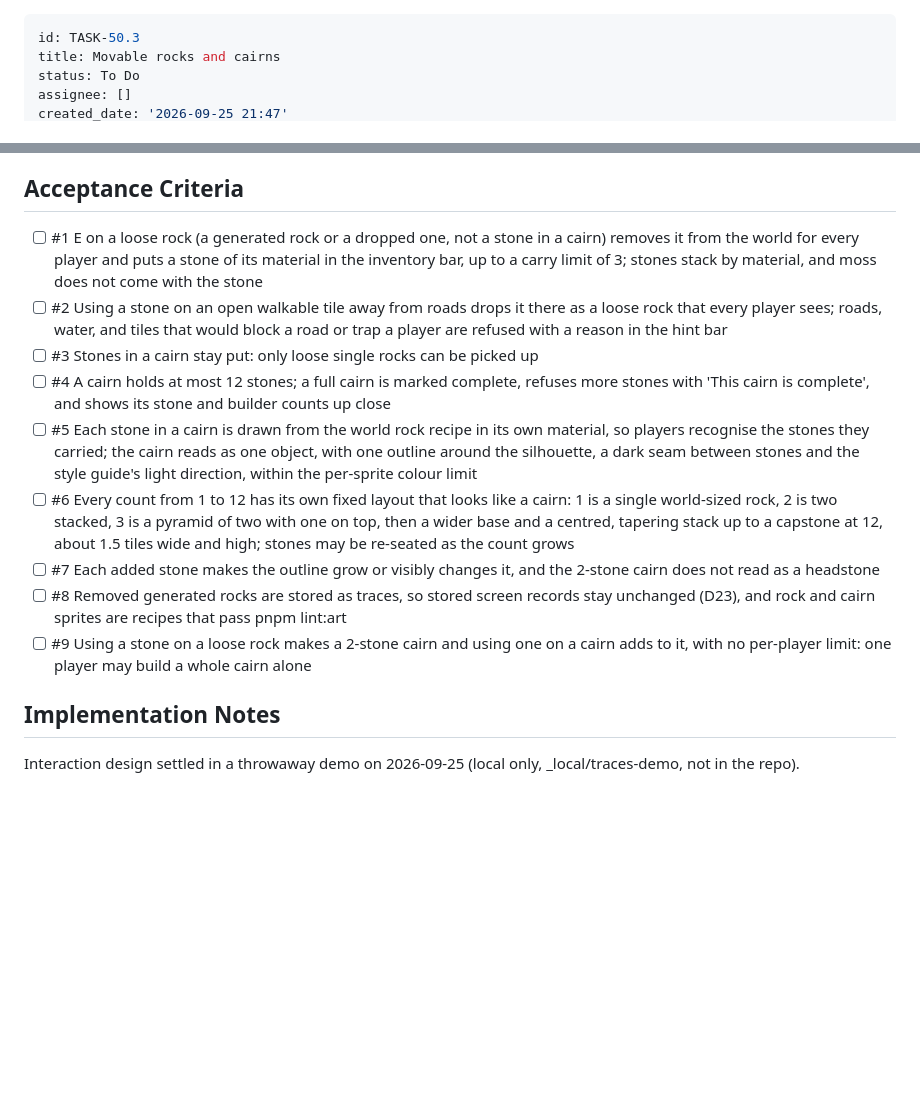
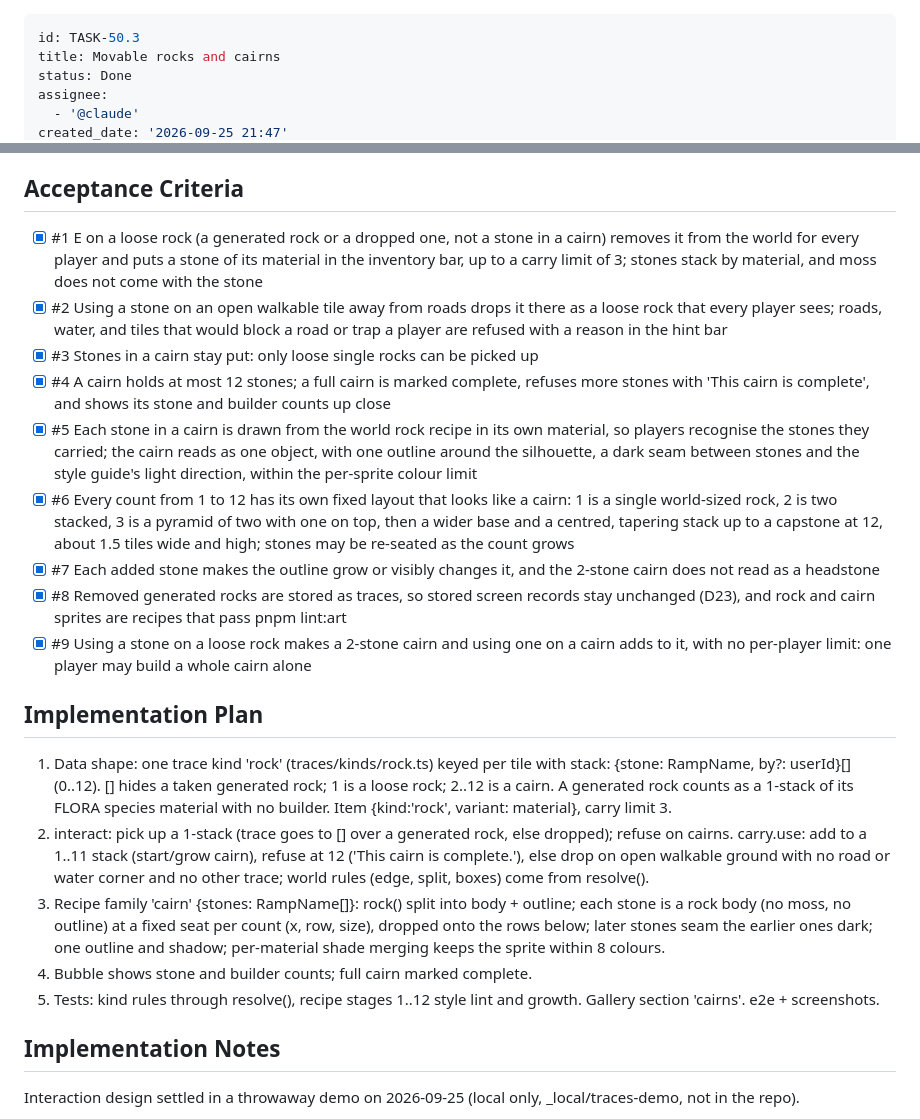
Before and after one commit to geekitycom/explore, a Markdown page: backlog/tasks/task-50.3 - Cairns-that-grow-as-players-add-stones.md, 2 parts joined by grey strips. GitHub-like rendering; blank space fills up the shorter version.

Commit message:
docs(backlog): finish TASK-50.3
Co-Authored-By: Claude Opus 5.5 <noreply@anthropic.com>

```diff
--- a/backlog/tasks/task-50.3 - Cairns-that-grow-as-players-add-stones.md
+++ b/backlog/tasks/task-50.3 - Cairns-that-grow-as-players-add-stones.md
@@ -1,6 +1,7 @@
 ---
 id: TASK-50.3
 title: Movable rocks and cairns
-status: To Do
-assignee: []
+status: Done
+assignee:
+  - '@claude'
 created_date: '2026-09-25 21:47'
@@ -22,16 +23,26 @@ Rocks become things players move around the shared world. Picking up a loose roc
 
 ## Acceptance Criteria
 <!-- AC:BEGIN -->
-- [ ] #1 E on a loose rock (a generated rock or a dropped one, not a stone in a cairn) removes it from the world for every player and puts a stone of its material in the inventory bar, up to a carry limit of 3; stones stack by material, and moss does not come with the stone
-- [ ] #2 Using a stone on an open walkable tile away from roads drops it there as a loose rock that every player sees; roads, water, and tiles that would block a road or trap a player are refused with a reason in the hint bar
-- [ ] #3 Stones in a cairn stay put: only loose single rocks can be picked up
-- [ ] #4 A cairn holds at most 12 stones; a full cairn is marked complete, refuses more stones with 'This cairn is complete', and shows its stone and builder counts up close
-- [ ] #5 Each stone in a cairn is drawn from the world rock recipe in its own material, so players recognise the stones they carried; the cairn reads as one object, with one outline around the silhouette, a dark seam between stones and the style guide's light direction, within the per-sprite colour limit
-- [ ] #6 Every count from 1 to 12 has its own fixed layout that looks like a cairn: 1 is a single world-sized rock, 2 is two stacked, 3 is a pyramid of two with one on top, then a wider base and a centred, tapering stack up to a capstone at 12, about 1.5 tiles wide and high; stones may be re-seated as the count grows
-- [ ] #7 Each added stone makes the outline grow or visibly changes it, and the 2-stone cairn does not read as a headstone
-- [ ] #8 Removed generated rocks are stored as traces, so stored screen records stay unchanged (D23), and rock and cairn sprites are recipes that pass pnpm lint:art
-- [ ] #9 Using a stone on a loose rock makes a 2-stone cairn and using one on a cairn adds to it, with no per-player limit: one player may build a whole cairn alone
+- [x] #1 E on a loose rock (a generated rock or a dropped one, not a stone in a cairn) removes it from the world for every player and puts a stone of its material in the inventory bar, up to a carry limit of 3; stones stack by material, and moss does not come with the stone
+- [x] #2 Using a stone on an open walkable tile away from roads drops it there as a loose rock that every player sees; roads, water, and tiles that would block a road or trap a player are refused with a reason in the hint bar
+- [x] #3 Stones in a cairn stay put: only loose single rocks can be picked up
+- [x] #4 A cairn holds at most 12 stones; a full cairn is marked complete, refuses more stones with 'This cairn is complete', and shows its stone and builder counts up close
+- [x] #5 Each stone in a cairn is drawn from the world rock recipe in its own material, so players recognise the stones they carried; the cairn reads as one object, with one outline around the silhouette, a dark seam between stones and the style guide's light direction, within the per-sprite colour limit
+- [x] #6 Every count from 1 to 12 has its own fixed layout that looks like a cairn: 1 is a single world-sized rock, 2 is two stacked, 3 is a pyramid of two with one on top, then a wider base and a centred, tapering stack up to a capstone at 12, about 1.5 tiles wide and high; stones may be re-seated as the count grows
+- [x] #7 Each added stone makes the outline grow or visibly changes it, and the 2-stone cairn does not read as a headstone
+- [x] #8 Removed generated rocks are stored as traces, so stored screen records stay unchanged (D23), and rock and cairn sprites are recipes that pass pnpm lint:art
+- [x] #9 Using a stone on a loose rock makes a 2-stone cairn and using one on a cairn adds to it, with no per-player limit: one player may build a whole cairn alone
 <!-- AC:END -->
+
+## Implementation Plan
+
+<!-- SECTION:PLAN:BEGIN -->
+1. Data shape: one trace kind 'rock' (traces/kinds/rock.ts) keyed per tile with stack: {stone: RampName, by?: userId}[] (0..12). [] hides a taken generated rock; 1 is a loose rock; 2..12 is a cairn. A generated rock counts as a 1-stack of its FLORA species material with no builder. Item {kind:'rock', variant: material}, carry limit 3.
+2. interact: pick up a 1-stack (trace goes to [] over a generated rock, else dropped); refuse on cairns. carry.use: add to a 1..11 stack (start/grow cairn), refuse at 12 ('This cairn is complete.'), else drop on open walkable ground with no road or water corner and no other trace; world rules (edge, split, boxes) come from resolve().
+3. Recipe family 'cairn' {stones: RampName[]}: rock() split into body + outline; each stone is a rock body (no moss, no outline) at a fixed seat per count (x, row, size), dropped onto the rows below; later stones seam the earlier ones dark; one outline and shadow; per-material shade merging keeps the sprite within 8 colours.
+4. Bubble shows stone and builder counts; full cairn marked complete.
+5. Tests: kind rules through resolve(), recipe stages 1..12 style lint and growth. Gallery section 'cairns'. e2e + screenshots.
+<!-- SECTION:PLAN:END -->
 
 ## Implementation Notes
 
```
Also changed, not shown: other parts of backlog/tasks/task-50.3 - Cairns-that-grow-as-players-add-stones.md (+11 -1 lines).
